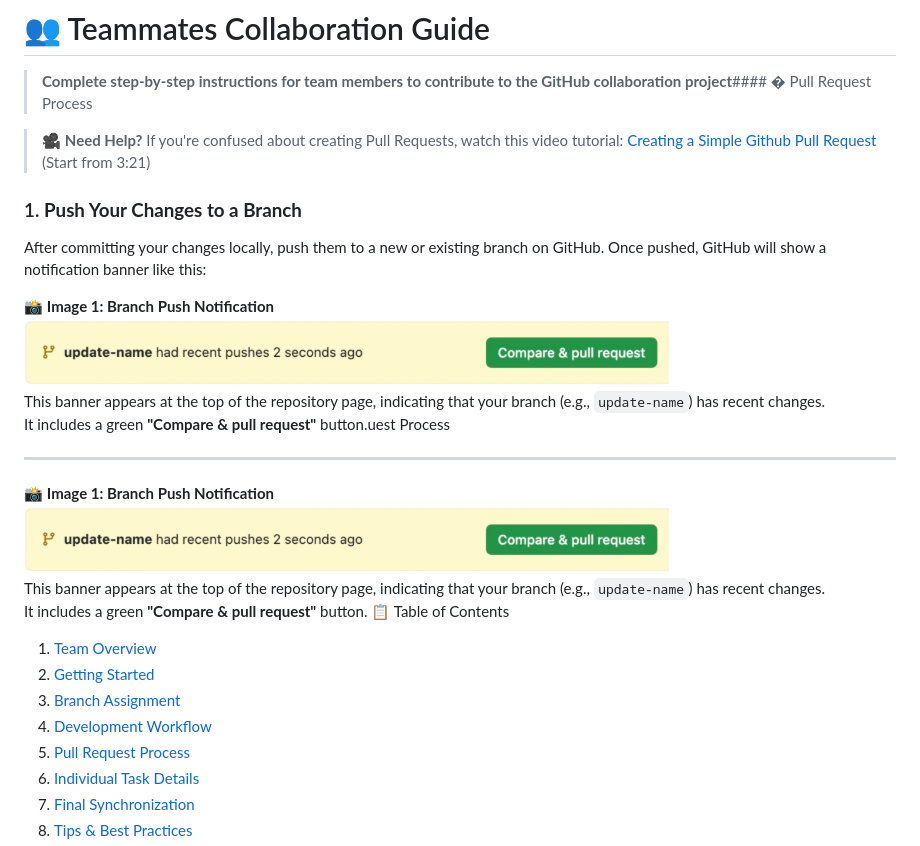
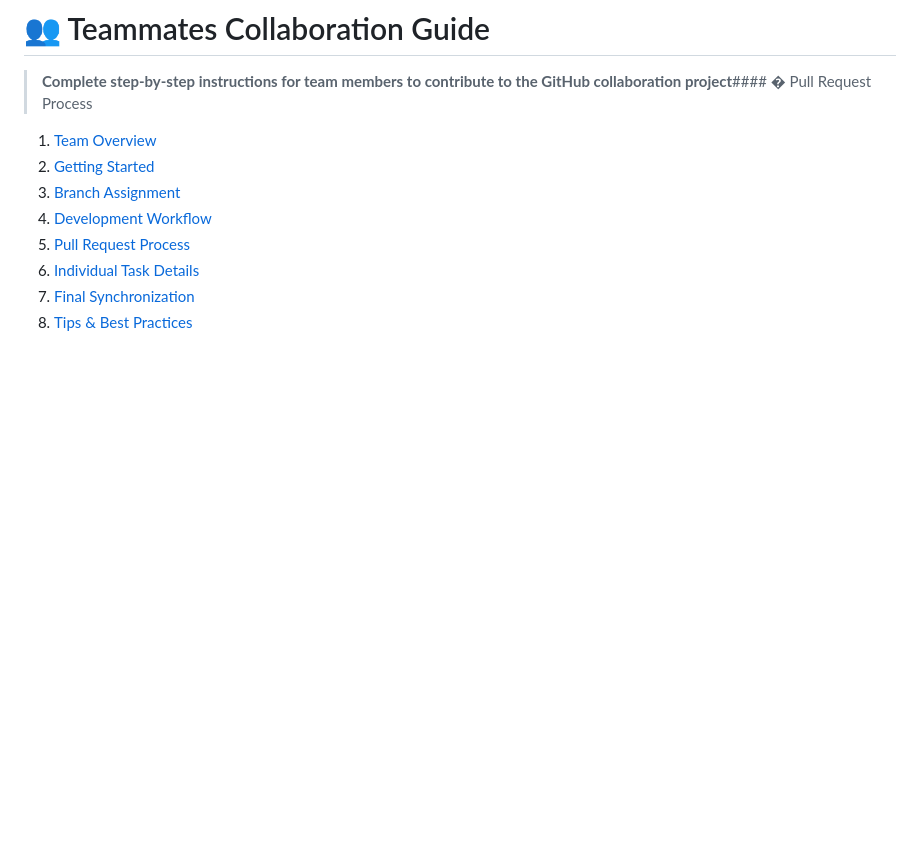
Before and after one commit to faizan-ahmad5/collab-practice, a Markdown page: TEAMMATES_GUIDE.md, the part around one of its changes. Drawn GitHub-style; blank space fills up the shorter version.

Commit message:
Refactor teammates guide for clarity and conciseness
Removed redundant instructions and images related to the Pull Request process. Updated the formatting and added a section for tips and best practices.

```diff
--- a/TEAMMATES_GUIDE.md
+++ b/TEAMMATES_GUIDE.md
@@ -1,24 +1,6 @@
 # 👥 Teammates Collaboration Guide
 
 > **Complete step-by-step instructions for team members to contribute to the GitHub collaboration project**#### � Pull Request Process
-
-> 🎥 **Need Help?** If you're confused about creating Pull Requests, watch this video tutorial: [Creating a Simple Github Pull Request](https://youtu.be/rgbCcBNZcdQ?t=201) (Start from 3:21)
-
-### 1. **Push Your Changes to a Branch**
-
-After committing your changes locally, push them to a new or existing branch on GitHub. Once pushed, GitHub will show a notification banner like this:
-
-📸 **Image 1: Branch Push Notification**
-![Branch Push Notification](assets/images/image-01.png)
-This banner appears at the top of the repository page, indicating that your branch (e.g., `update-name`) has recent changes.
-It includes a green **"Compare & pull request"** button.uest Process
-
----
-
-📸 **Image 1: Branch Push Notification**
-![Branch Push Notification](assets/images/image-01.png)
-This banner appears at the top of the repository page, indicating that your branch (e.g., `update-name`) has recent changes.
-It includes a green **"Compare & pull request"** button. 📋 Table of Contents
 
 1. [Team Overview](#-team-overview)
 2. [Getting Started](#-getting-started)
```
Also changed, not shown: other parts of TEAMMATES_GUIDE.md (+1 -1 lines).
